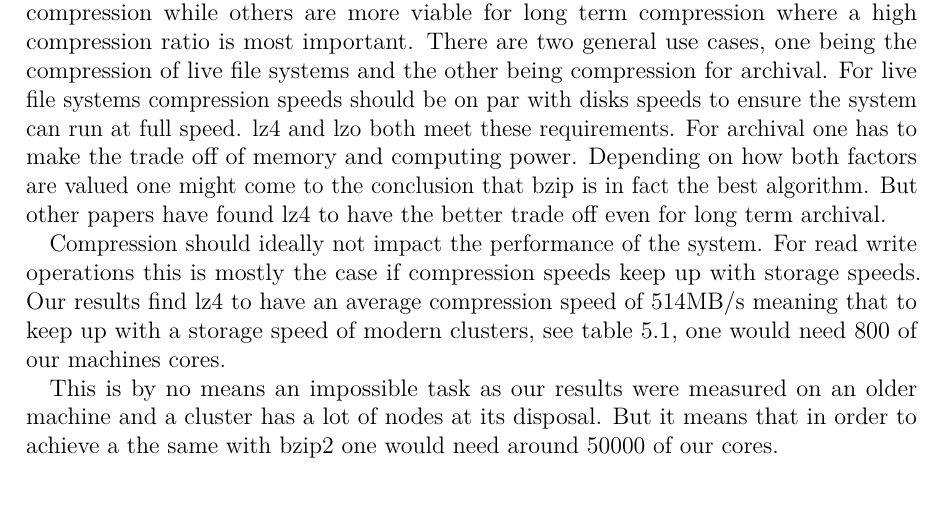
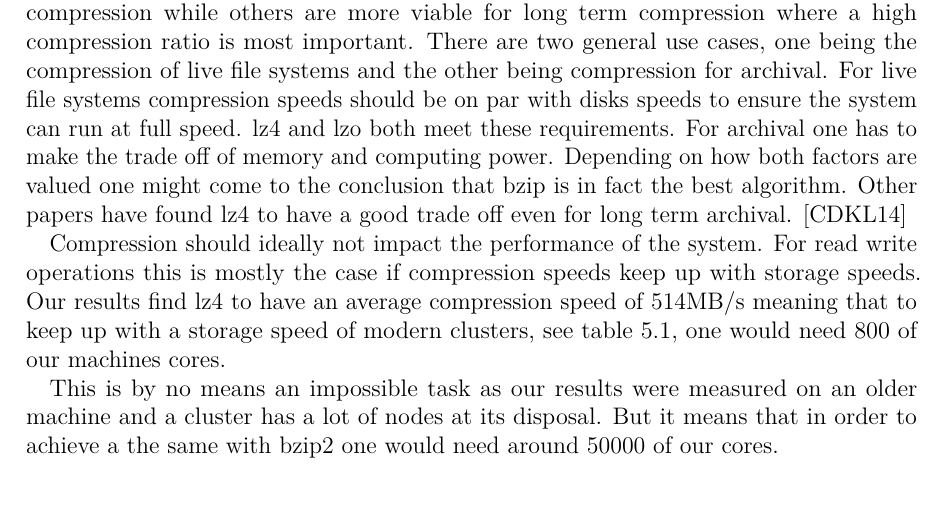
Before and after one commit to hatzel/pre, a LaTeX document (Bericht/bericht.tex): part of page 23 of 28, cut so that both start at the same text. Compiled offline with pdfLaTeX.

Commit message:
Added a citation.

```diff
--- a/Bericht/bericht.tex
+++ b/Bericht/bericht.tex
@@ -394,7 +394,7 @@ Overall it is clear that some algorithms will be far more usable for live file s
 There are two general use cases, one being the compression of live file systems and the other being compression for archival.
 For live file systems compression speeds should be on par with disks speeds to ensure the system can run at full speed.
 lz4 and lzo both meet these requirements.
-For archival one has to make the trade off of memory and computing power. Depending on how both factors are valued one might come to the conclusion that bzip is in fact the best algorithm. But other papers have found lz4 to have the better trade off even for long term archival. %TODO Source.
+For archival one has to make the trade off of memory and computing power. Depending on how both factors are valued one might come to the conclusion that bzip is in fact the best algorithm. Other papers have found lz4 to have a good trade off even for long term archival. \cite{PPerfHPC}
 
 \begin{table}
 \begin{center}
```
